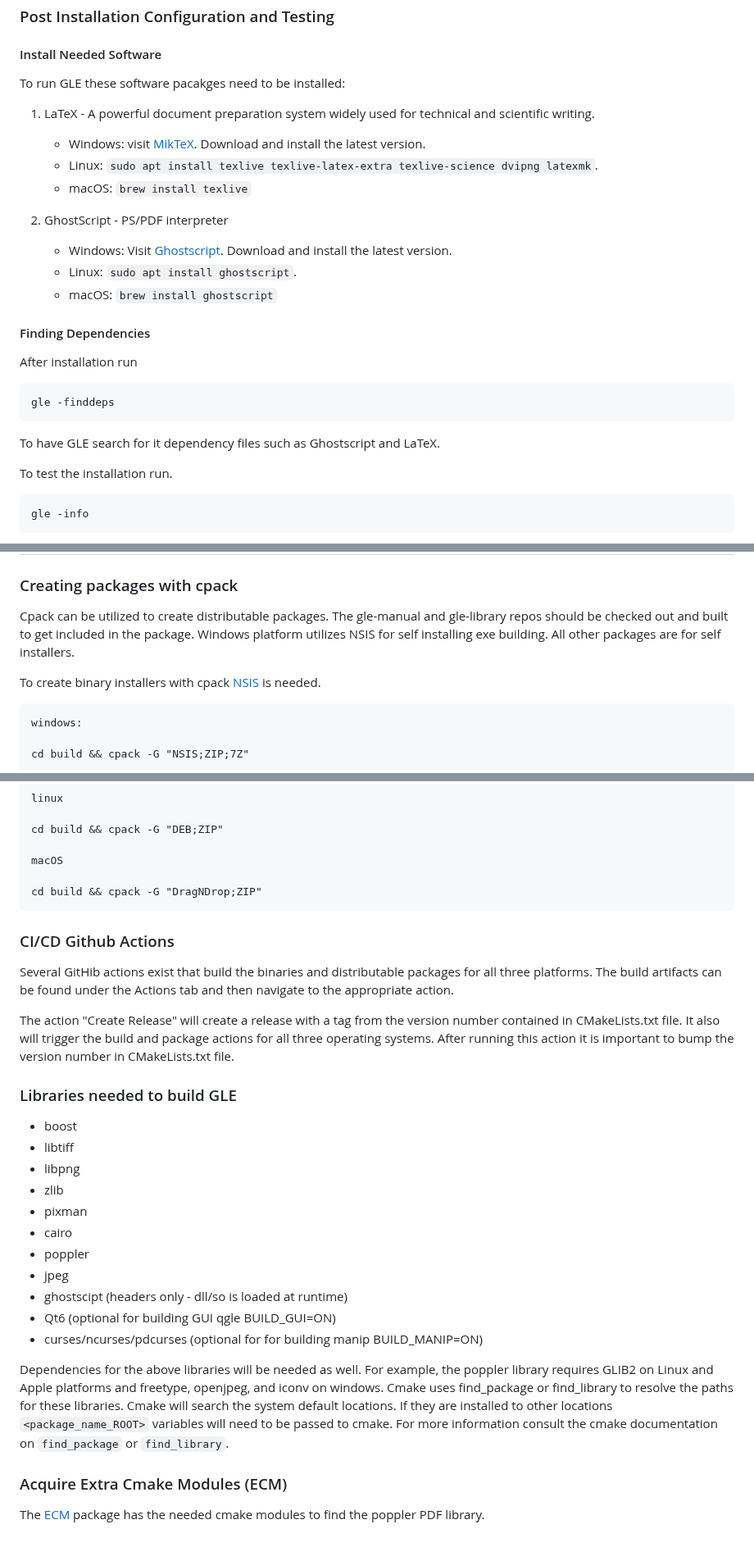
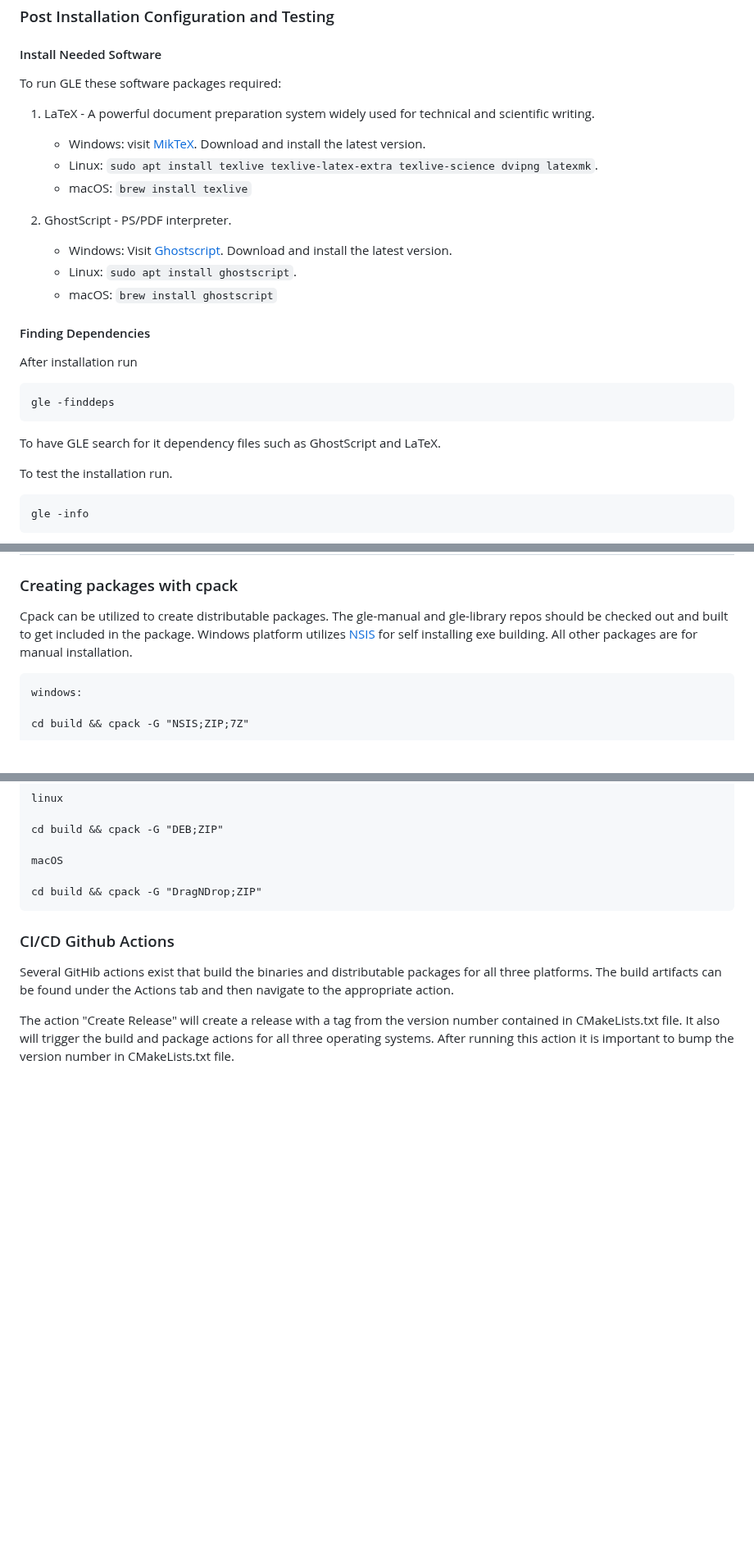
Before and after one commit to vlabella/GLE, a Markdown page: README.md, 3 parts joined by grey strips. Shown at 82% size. Rendered like a GitHub page; blank space fills up the shorter version.

```diff
--- a/README.md
+++ b/README.md
@@ -137,7 +137,7 @@ All gle files will be installed similar to Linux. The installation location can
 
 #### Install Needed Software
 
-To run GLE these software pacakges need to be installed:
+To run GLE these software packages required:
 
 1. LaTeX - A powerful document preparation system widely used for technical and scientific writing.
 
@@ -145,7 +145,7 @@ To run GLE these software pacakges need to be installed:
 	* Linux: `sudo apt install texlive texlive-latex-extra texlive-science dvipng latexmk`.
 	* macOS: `brew install texlive`
 
-2. GhostScript - PS/PDF interpreter
+2. GhostScript - PS/PDF interpreter.
 	* Windows: Visit [Ghostscript](https://www.ghostscript.com/). Download and install the latest version.
 	* Linux: `sudo apt install ghostscript`.
 	* macOS: `brew install ghostscript`
@@ -156,7 +156,7 @@ After installation run
 
 	gle -finddeps
 
-To have GLE search for it dependency files such as Ghostscript and LaTeX.
+To have GLE search for it dependency files such as GhostScript and LaTeX.
 
 To test the installation run.
 
@@ -213,9 +213,8 @@ GLE automatically searches and finds `GLE_TOP` when run but setting it as an env
 
 ### Creating packages with cpack
 
-Cpack can be utilized to create distributable packages.  The gle-manual and gle-library repos should be checked out and built to get included in the package.  Windows platform utilizes NSIS for self installing exe building.  All other packages are for self installers.
+Cpack can be utilized to create distributable packages.  The gle-manual and gle-library repos should be checked out and built to get included in the package.  Windows platform utilizes [NSIS](https://nsis.sourceforge.io/) for self installing exe building.  All other packages are for manual installation.
 
-To create binary installers with cpack [NSIS](https://nsis.sourceforge.io/) is needed.
 
 	windows:
 
@@ -235,26 +234,3 @@ To create binary installers with cpack [NSIS](https://nsis.sourceforge.io/) is n
 Several GitHib actions exist that build the binaries and distributable packages for all three platforms.  The build artifacts can be found under the Actions tab and then navigate to the appropriate action.
 
 The action "Create Release"  will create a release with a tag from the version number contained in CMakeLists.txt file.  It also will trigger the build and package actions for all three operating systems.  After running this action it is important to bump the version number in CMakeLists.txt file.
-
-
-
-### Libraries needed to build GLE
-
-* boost
-* libtiff
-* libpng
-* zlib
-* pixman
-* cairo
-* poppler
-* jpeg
-* ghostscipt (headers only - dll/so is loaded at runtime)
-* Qt6 (optional for building GUI qgle  BUILD_GUI=ON)
-* curses/ncurses/pdcurses (optional for for building manip BUILD_MANIP=ON)
-
-Dependencies for the above libraries will be needed as well.  For example, the poppler library requires GLIB2 on Linux and Apple platforms and freetype, openjpeg, and iconv on windows. Cmake uses find_package or find_library to resolve the paths for these libraries.  Cmake will search the system default locations. If they are installed to other locations `<package_name_ROOT>` variables will need to be passed to cmake.  For more information consult the cmake documentation on `find_package` or `find_library`.
-
-### Acquire Extra Cmake Modules (ECM)
-
-
-The [ECM](https://github.com/KDE/extra-cmake-modules) package has the needed cmake modules to find the poppler PDF library.
```
Also changed, not shown: other parts of README.md (+1 -1 lines).
